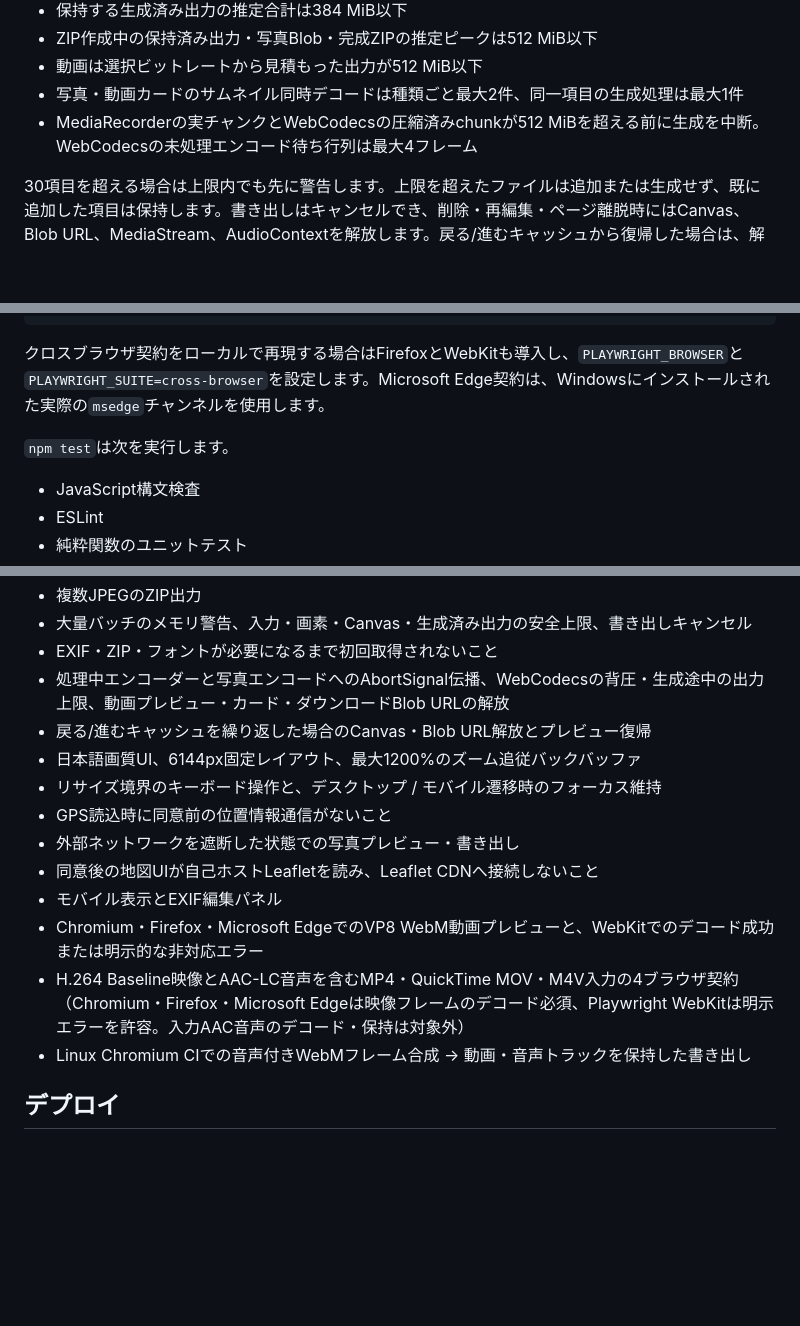
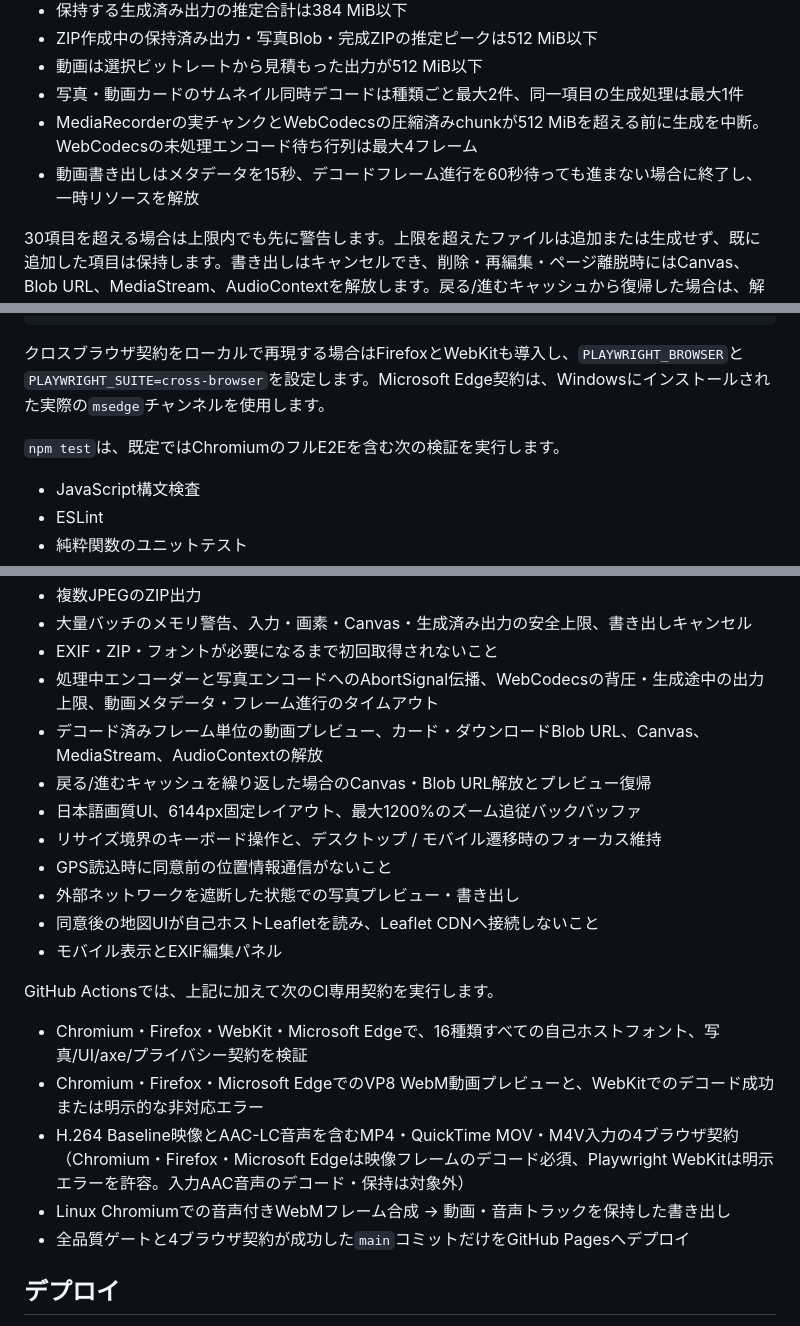
Before and after one commit to lingmulongtai/InstaFrame, a Markdown page: README.md, 3 parts joined by grey strips. Rendered like a GitHub page; blank space fills up the shorter version.

Commit message:
docs: distinguish local and CI browser coverage

```diff
--- a/README.md
+++ b/README.md
@@ -67,6 +67,7 @@
 - 動画は選択ビットレートから見積もった出力が512 MiB以下
 - 写真・動画カードのサムネイル同時デコードは種類ごと最大2件、同一項目の生成処理は最大1件
 - MediaRecorderの実チャンクとWebCodecsの圧縮済みchunkが512 MiBを超える前に生成を中断。WebCodecsの未処理エンコード待ち行列は最大4フレーム
+- 動画書き出しはメタデータを15秒、デコードフレーム進行を60秒待っても進まない場合に終了し、一時リソースを解放
 
 30項目を超える場合は上限内でも先に警告します。上限を超えたファイルは追加または生成せず、既に追加した項目は保持します。書き出しはキャンセルでき、削除・再編集・ページ離脱時にはCanvas、Blob URL、MediaStream、AudioContextを解放します。戻る/進むキャッシュから復帰した場合は、解放済みの生成結果を未処理へ戻してライブプレビューを再構築します。
 
@@ -127,7 +128,7 @@ npm.cmd test
 
 クロスブラウザ契約をローカルで再現する場合はFirefoxとWebKitも導入し、`PLAYWRIGHT_BROWSER`と`PLAYWRIGHT_SUITE=cross-browser`を設定します。Microsoft Edge契約は、Windowsにインストールされた実際の`msedge`チャンネルを使用します。
 
-`npm test`は次を実行します。
+`npm test`は、既定ではChromiumのフルE2Eを含む次の検証を実行します。
 
 - JavaScript構文検査
 - ESLint
@@ -141,7 +142,8 @@ npm.cmd test
 - 複数JPEGのZIP出力
 - 大量バッチのメモリ警告、入力・画素・Canvas・生成済み出力の安全上限、書き出しキャンセル
 - EXIF・ZIP・フォントが必要になるまで初回取得されないこと
-- 処理中エンコーダーと写真エンコードへのAbortSignal伝播、WebCodecsの背圧・生成途中の出力上限、動画プレビュー・カード・ダウンロードBlob URLの解放
+- 処理中エンコーダーと写真エンコードへのAbortSignal伝播、WebCodecsの背圧・生成途中の出力上限、動画メタデータ・フレーム進行のタイムアウト
+- デコード済みフレーム単位の動画プレビュー、カード・ダウンロードBlob URL、Canvas、MediaStream、AudioContextの解放
 - 戻る/進むキャッシュを繰り返した場合のCanvas・Blob URL解放とプレビュー復帰
 - 日本語画質UI、6144px固定レイアウト、最大1200%のズーム追従バックバッファ
 - リサイズ境界のキーボード操作と、デスクトップ / モバイル遷移時のフォーカス維持
@@ -149,9 +151,14 @@ npm.cmd test
 - 外部ネットワークを遮断した状態での写真プレビュー・書き出し
 - 同意後の地図UIが自己ホストLeafletを読み、Leaflet CDNへ接続しないこと
 - モバイル表示とEXIF編集パネル
+
+GitHub Actionsでは、上記に加えて次のCI専用契約を実行します。
+
+- Chromium・Firefox・WebKit・Microsoft Edgeで、16種類すべての自己ホストフォント、写真/UI/axe/プライバシー契約を検証
 - Chromium・Firefox・Microsoft EdgeでのVP8 WebM動画プレビューと、WebKitでのデコード成功または明示的な非対応エラー
 - H.264 Baseline映像とAAC-LC音声を含むMP4・QuickTime MOV・M4V入力の4ブラウザ契約（Chromium・Firefox・Microsoft Edgeは映像フレームのデコード必須、Playwright WebKitは明示エラーを許容。入力AAC音声のデコード・保持は対象外）
-- Linux Chromium CIでの音声付きWebMフレーム合成 → 動画・音声トラックを保持した書き出し
+- Linux Chromiumでの音声付きWebMフレーム合成 → 動画・音声トラックを保持した書き出し
+- 全品質ゲートと4ブラウザ契約が成功した`main`コミットだけをGitHub Pagesへデプロイ
 
 ## デプロイ
 
```
